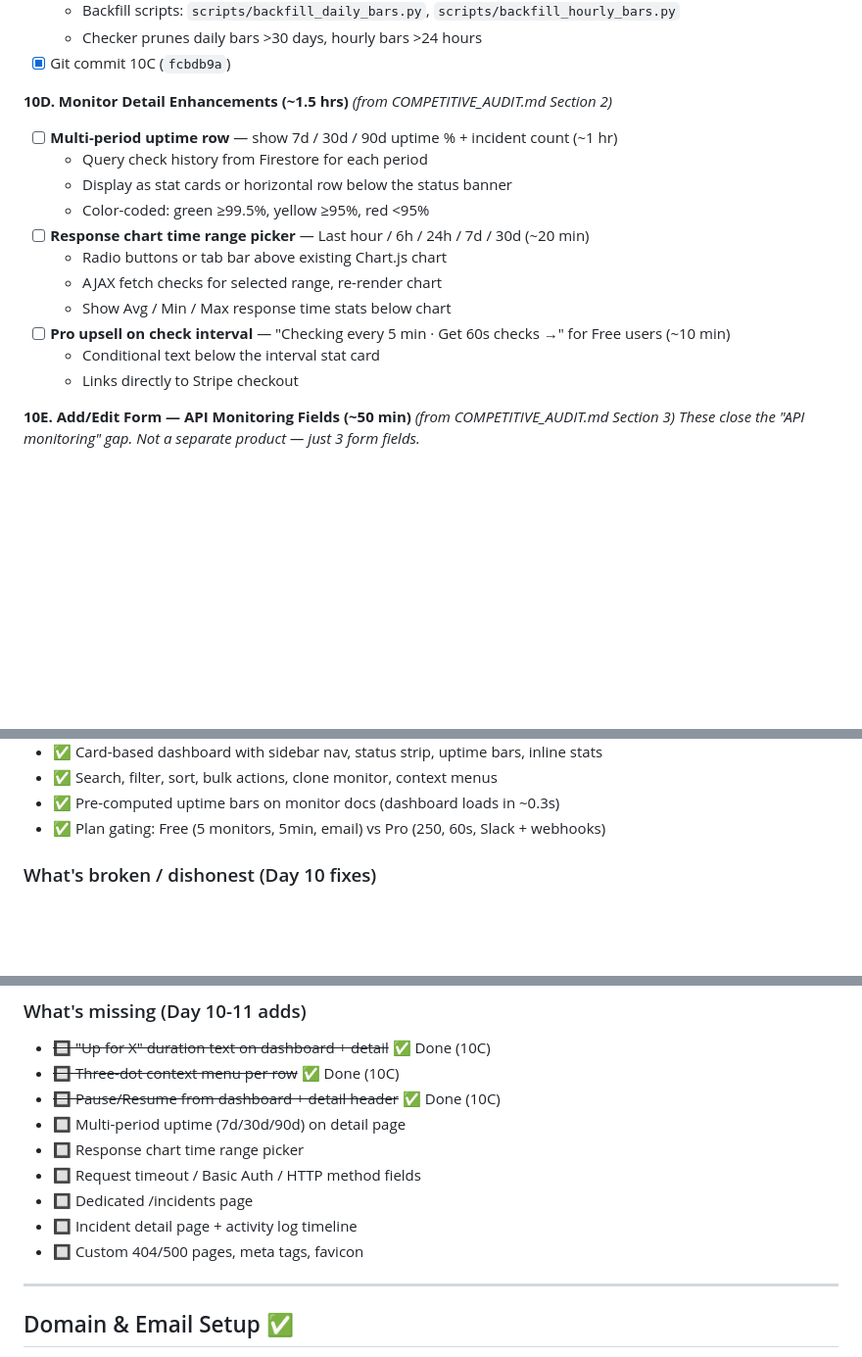
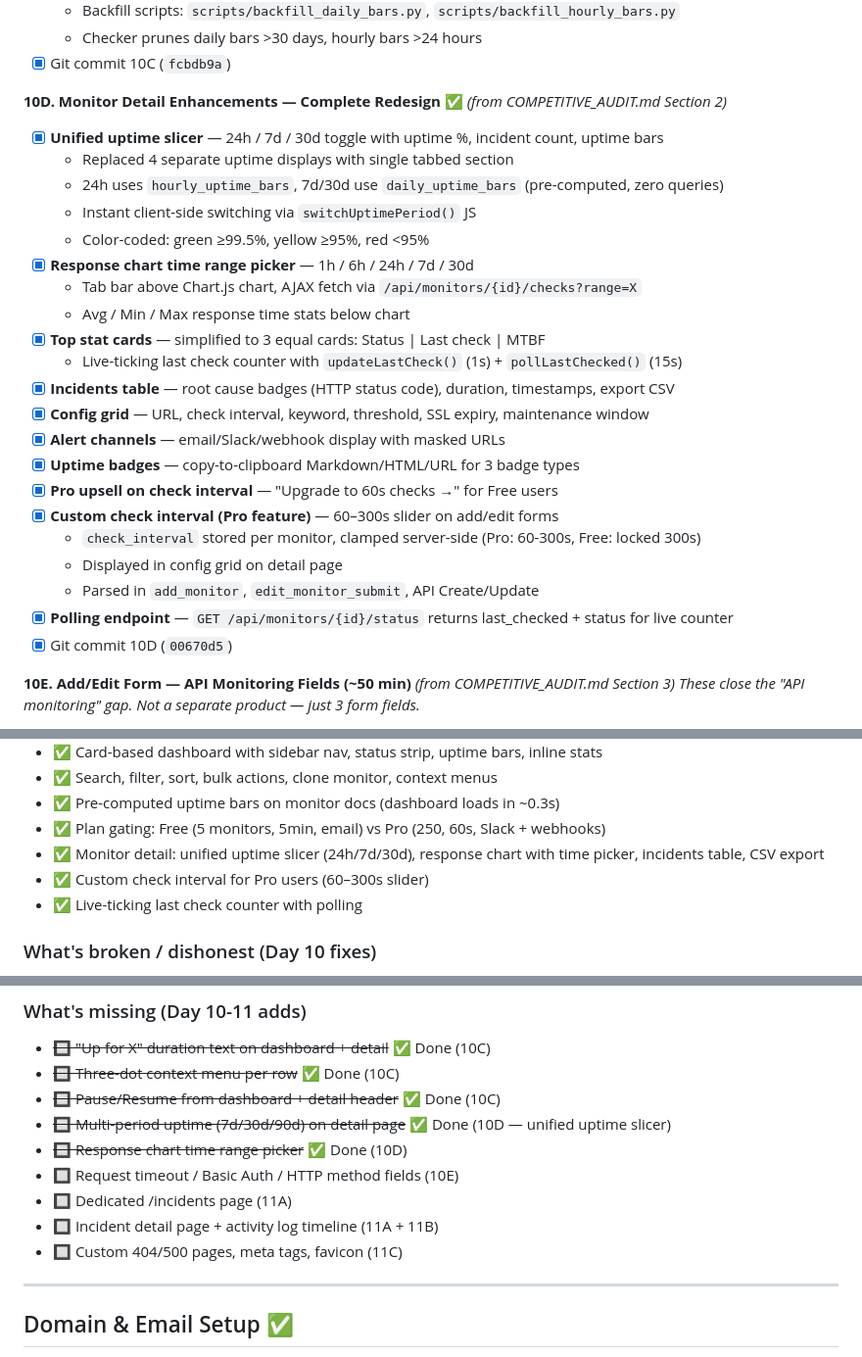
Before and after one commit to grantbang/statusrooster, a Markdown page: TRACKER.md, 3 parts joined by grey strips. Shown at 98% size. GitHub-like rendering; blank space fills up the shorter version.

Commit message:
Add copilot-instructions.md, update TRACKER with 10D completion

```diff
--- a/TRACKER.md
+++ b/TRACKER.md
@@ -380,19 +380,29 @@ _Went well beyond the original scope. Complete dashboard overhaul._
   - Checker prunes daily bars >30 days, hourly bars >24 hours
 - [x] Git commit 10C (`fcbdb9a`)
 
-**10D. Monitor Detail Enhancements (~1.5 hrs)** _(from COMPETITIVE_AUDIT.md Section 2)_
+**10D. Monitor Detail Enhancements — Complete Redesign ✅** _(from COMPETITIVE_AUDIT.md Section 2)_
 
-- [ ] **Multi-period uptime row** — show 7d / 30d / 90d uptime % + incident count (~1 hr)
-  - Query check history from Firestore for each period
-  - Display as stat cards or horizontal row below the status banner
+- [x] **Unified uptime slicer** — 24h / 7d / 30d toggle with uptime %, incident count, uptime bars
+  - Replaced 4 separate uptime displays with single tabbed section
+  - 24h uses `hourly_uptime_bars`, 7d/30d use `daily_uptime_bars` (pre-computed, zero queries)
+  - Instant client-side switching via `switchUptimePeriod()` JS
   - Color-coded: green ≥99.5%, yellow ≥95%, red <95%
-- [ ] **Response chart time range picker** — Last hour / 6h / 24h / 7d / 30d (~20 min)
-  - Radio buttons or tab bar above existing Chart.js chart
-  - AJAX fetch checks for selected range, re-render chart
-  - Show Avg / Min / Max response time stats below chart
-- [ ] **Pro upsell on check interval** — "Checking every 5 min · Get 60s checks →" for Free users (~10 min)
-  - Conditional text below the interval stat card
-  - Links directly to Stripe checkout
+- [x] **Response chart time range picker** — 1h / 6h / 24h / 7d / 30d
+  - Tab bar above Chart.js chart, AJAX fetch via `/api/monitors/{id}/checks?range=X`
+  - Avg / Min / Max response time stats below chart
+- [x] **Top stat cards** — simplified to 3 equal cards: Status | Last check | MTBF
+  - Live-ticking last check counter with `updateLastCheck()` (1s) + `pollLastChecked()` (15s)
+- [x] **Incidents table** — root cause badges (HTTP status code), duration, timestamps, export CSV
+- [x] **Config grid** — URL, check interval, keyword, threshold, SSL expiry, maintenance window
+- [x] **Alert channels** — email/Slack/webhook display with masked URLs
+- [x] **Uptime badges** — copy-to-clipboard Markdown/HTML/URL for 3 badge types
+- [x] **Pro upsell on check interval** — "Upgrade to 60s checks →" for Free users
+- [x] **Custom check interval (Pro feature)** — 60–300s slider on add/edit forms
+  - `check_interval` stored per monitor, clamped server-side (Pro: 60-300s, Free: locked 300s)
+  - Displayed in config grid on detail page
+  - Parsed in `add_monitor`, `edit_monitor_submit`, API Create/Update
+- [x] **Polling endpoint** — `GET /api/monitors/{id}/status` returns last_checked + status for live counter
+- [x] Git commit 10D (`00670d5`)
 
 **10E. Add/Edit Form — API Monitoring Fields (~50 min)** _(from COMPETITIVE_AUDIT.md Section 3)_
 _These close the "API monitoring" gap. Not a separate product — just 3 form fields._
@@ -646,6 +656,9 @@ _Nice-to-have. Don't build until there's user demand._
 - ✅ Search, filter, sort, bulk actions, clone monitor, context menus
 - ✅ Pre-computed uptime bars on monitor docs (dashboard loads in ~0.3s)
 - ✅ Plan gating: Free (5 monitors, 5min, email) vs Pro (250, 60s, Slack + webhooks)
+- ✅ Monitor detail: unified uptime slicer (24h/7d/30d), response chart with time picker, incidents table, CSV export
+- ✅ Custom check interval for Pro users (60–300s slider)
+- ✅ Live-ticking last check counter with polling
 
 ### What's broken / dishonest (Day 10 fixes)
 - ~~⚠️ Slack alerts — Free users can set webhook URL (pricing says Pro only)~~ ✅ Fixed
@@ -658,12 +671,12 @@ _Nice-to-have. Don't build until there's user demand._
 - ~~🔲 "Up for X" duration text on dashboard + detail~~ ✅ Done (10C)
 - ~~🔲 Three-dot context menu per row~~ ✅ Done (10C)
 - ~~🔲 Pause/Resume from dashboard + detail header~~ ✅ Done (10C)
-- 🔲 Multi-period uptime (7d/30d/90d) on detail page
-- 🔲 Response chart time range picker
-- 🔲 Request timeout / Basic Auth / HTTP method fields
-- 🔲 Dedicated /incidents page
-- 🔲 Incident detail page + activity log timeline
-- 🔲 Custom 404/500 pages, meta tags, favicon
+- ~~🔲 Multi-period uptime (7d/30d/90d) on detail page~~ ✅ Done (10D — unified uptime slicer)
+- ~~🔲 Response chart time range picker~~ ✅ Done (10D)
+- 🔲 Request timeout / Basic Auth / HTTP method fields (10E)
+- 🔲 Dedicated /incidents page (11A)
+- 🔲 Incident detail page + activity log timeline (11A + 11B)
+- 🔲 Custom 404/500 pages, meta tags, favicon (11C)
 
 ---
 
```
Also changed, not shown: other parts of TRACKER.md (+1 -1 lines), .github/copilot-instructions.md (added, +134 -0 lines).
